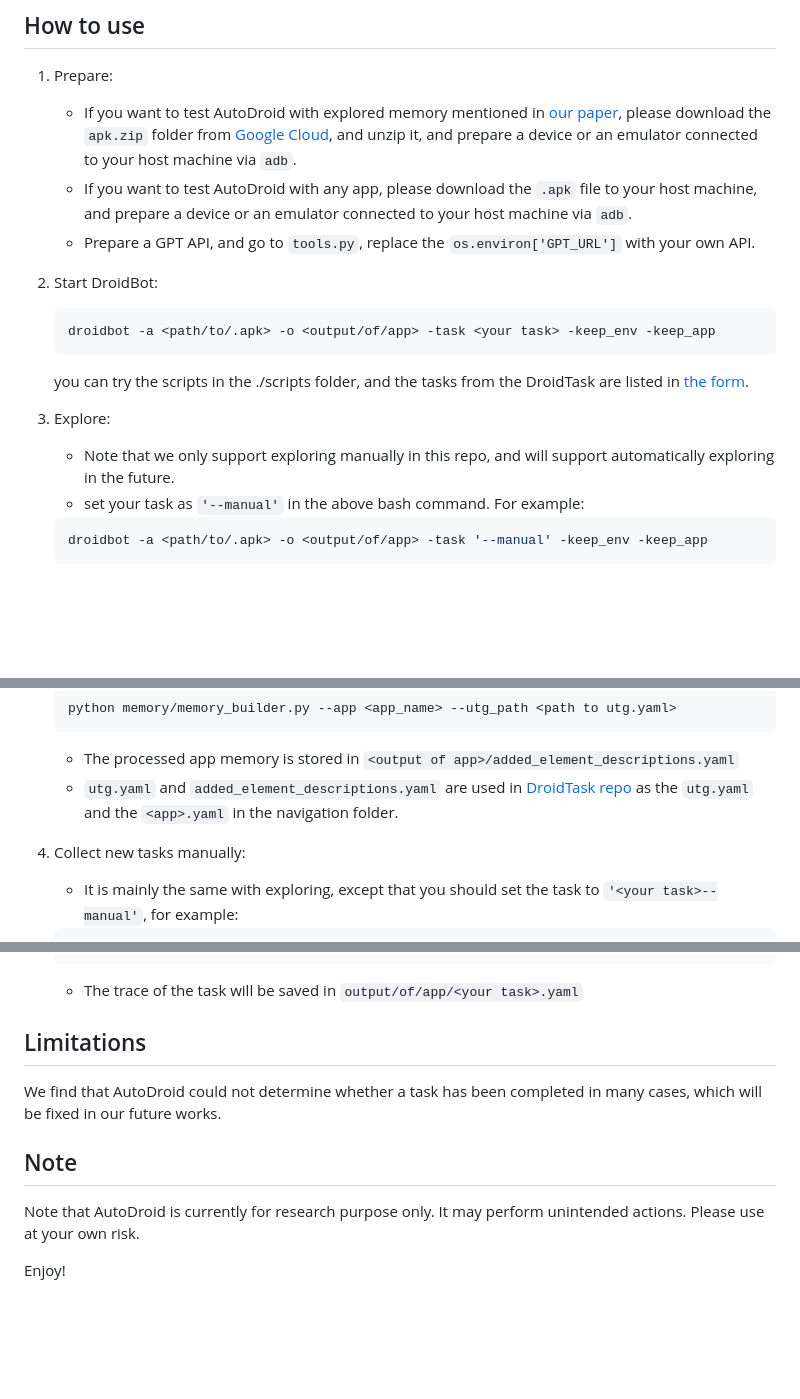
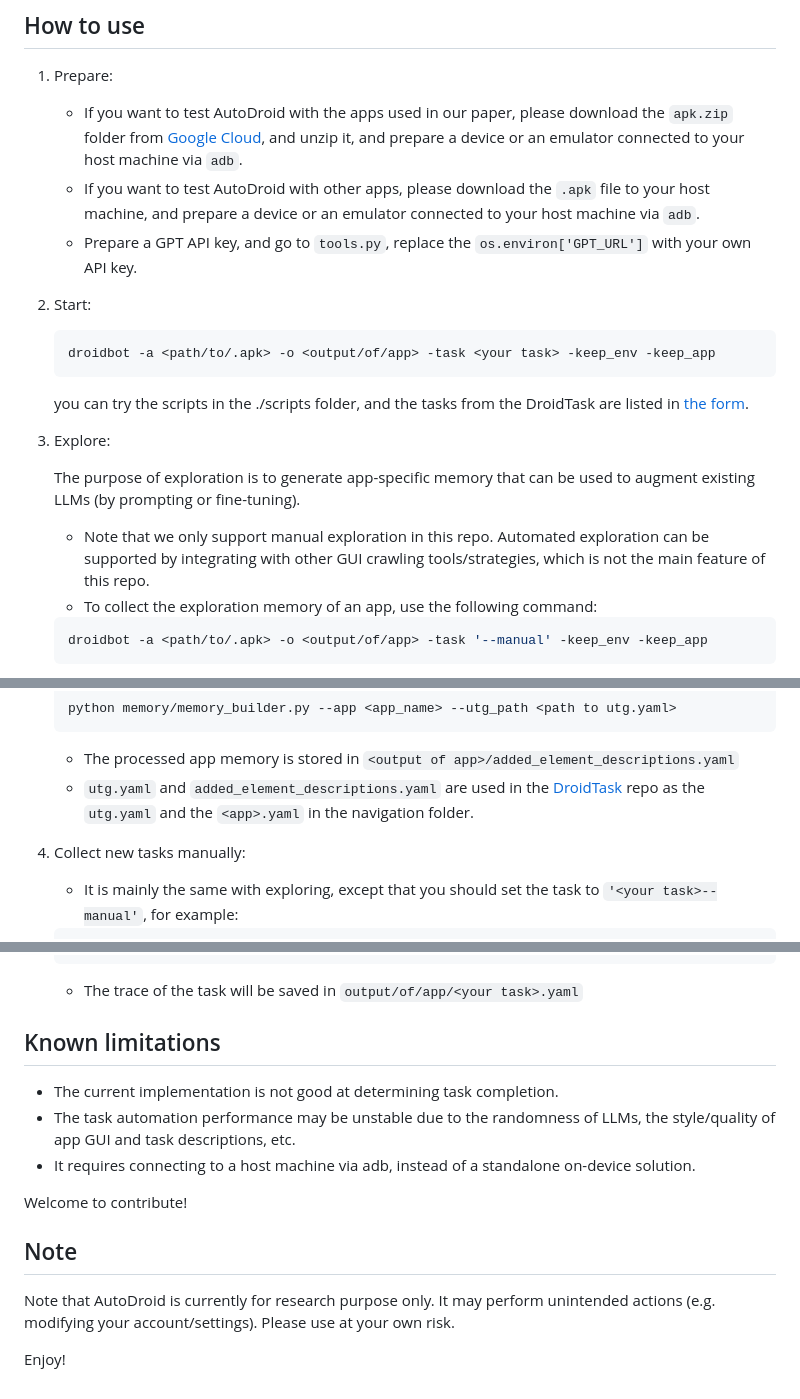
Before and after one commit to MobileLLM/AutoDroid, a Markdown page: README.md, 3 parts joined by grey strips. GitHub-like rendering; blank space fills up the shorter version.

````diff
--- a/README.md
+++ b/README.md
@@ -24,11 +28,11 @@ pip install -e .
 ## How to use
 
 1. Prepare:
-    + If you want to test AutoDroid with explored memory mentioned in [our paper](https://arxiv.org/abs/2308.15272), please download the `apk.zip` folder from [Google Cloud](https://drive.google.com/file/d/1KfSc78bauVJxMYduNXtyxb31VFGiDYSO/view?usp=share_link), and unzip it, and prepare a device or an emulator connected to your host machine via `adb`.
-    + If you want to test AutoDroid with any app, please download the `.apk` file to your host machine, and prepare a device or an emulator connected to your host machine via `adb`.
-    + Prepare a GPT API, and go to `tools.py`, replace the `os.environ['GPT_URL']` with your own API.
+    + If you want to test AutoDroid with the apps used in our paper, please download the `apk.zip` folder from [Google Cloud](https://drive.google.com/file/d/1KfSc78bauVJxMYduNXtyxb31VFGiDYSO/view?usp=share_link), and unzip it, and prepare a device or an emulator connected to your host machine via `adb`.
+    + If you want to test AutoDroid with other apps, please download the `.apk` file to your host machine, and prepare a device or an emulator connected to your host machine via `adb`.
+    + Prepare a GPT API key, and go to `tools.py`, replace the `os.environ['GPT_URL']` with your own API key.
 
-2. Start DroidBot:
+2. Start:
    ```shell
    droidbot -a <path/to/.apk> -o <output/of/app> -task <your task> -keep_env -keep_app
    ```
@@ -36,8 +40,10 @@ pip install -e .
 
 
 3. Explore:
-    + Note that we only support exploring manually in this repo, and will support automatically exploring in the future.
-    + set your task as `'--manual'` in the above bash command. For example:
+
+   The purpose of exploration is to generate app-specific memory that can be used to augment existing LLMs (by prompting or fine-tuning).
+    + Note that we only support manual exploration in this repo. Automated exploration can be supported by integrating with other GUI crawling tools/strategies, which is not the main feature of this repo.
+    + To collect the exploration memory of an app, use the following command:
    ```shell
    droidbot -a <path/to/.apk> -o <output/of/app> -task '--manual' -keep_env -keep_app
    ```
@@ -60,10 +66,10 @@ pip install -e .
     python memory/memory_builder.py --app <app_name> --utg_path <path to utg.yaml>
     ```
     + The processed app memory is stored in `<output of app>/added_element_descriptions.yaml`
-    + `utg.yaml` and `added_element_descriptions.yaml` are used in [DroidTask repo](https://github.com/MobileLLM/DroidTask) as the `utg.yaml` and the `<app>.yaml` in the navigation folder.
+    + `utg.yaml` and `added_element_descriptions.yaml` are used in the [DroidTask](https://github.com/MobileLLM/DroidTask) repo as the `utg.yaml` and the `<app>.yaml` in the navigation folder.
 
 
-4. Collect new tasks manually:
+5. Collect new tasks manually:
     + It is mainly the same with exploring, except that you should set the task to `'<your task>--manual'`, for example:
     ```shell
    droidbot -a <path/to/.apk> -o <output/of/app> -task 'create an event of laundry--manual' -keep_env -keep_app
@@ -80,12 +86,16 @@ pip install -e .
     ```
     + The trace of the task will be saved in `output/of/app/<your task>.yaml`
 
-## Limitations
+## Known limitations
 
-We find that AutoDroid could not determine whether a task has been completed in many cases, which will be fixed in our future works.
+- The current implementation is not good at determining task completion.
+- The task automation performance may be unstable due to the randomness of LLMs, the style/quality of app GUI and task descriptions, etc.
+- It requires connecting to a host machine via adb, instead of a standalone on-device solution.
+
+Welcome to contribute!
 
 ## Note
 
-Note that AutoDroid is currently for research purpose only. It may perform unintended actions. Please use at your own risk.
+Note that AutoDroid is currently for research purpose only. It may perform unintended actions (e.g. modifying your account/settings). Please use at your own risk.
 
 Enjoy!
````
Also changed, not shown: other parts of README.md (+5 -1 lines).
